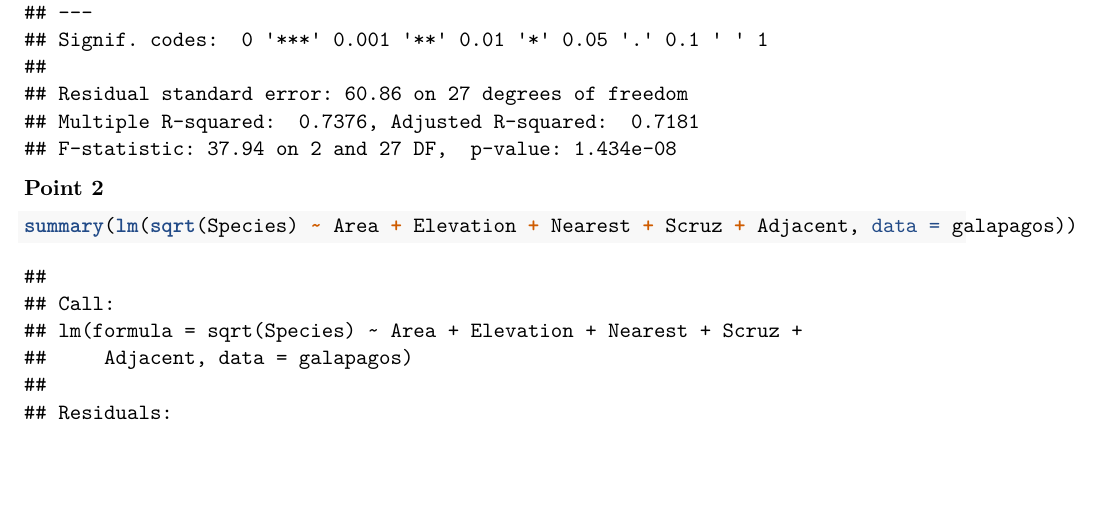
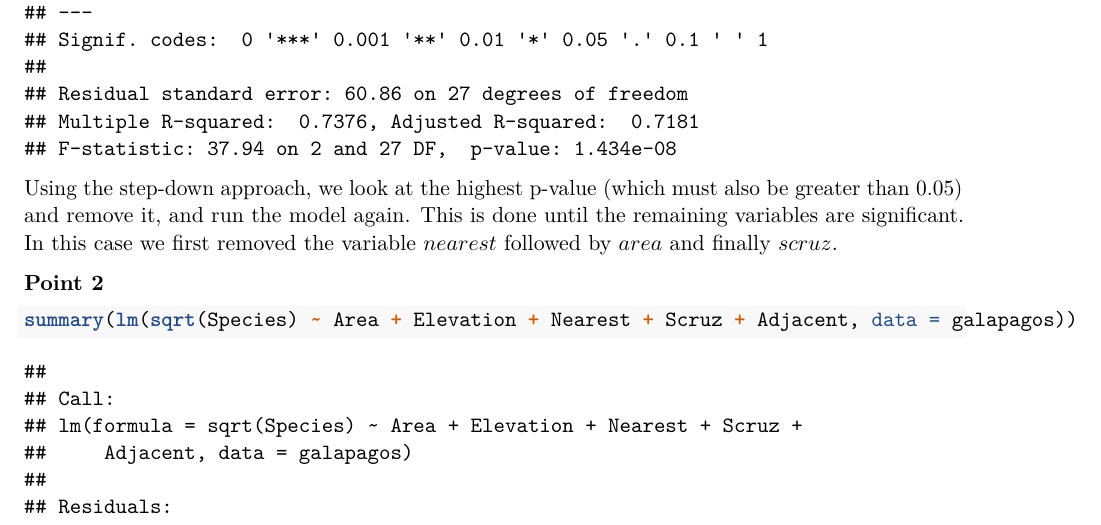
Before and after one commit to Longi94/edda-assignments, an R Markdown document (assign5/report.Rmd): part of page 3 of 5, cut so that both start at the same text, the shorter picture padded with empty space. Rendered offline with R 4.5, knitr and Pandoc, then LaTeX, with nearby package versions.

Commit message:
Included desc for points 1 and 2

````diff
--- a/assign5/report.Rmd
+++ b/assign5/report.Rmd
@@ -33,6 +33,10 @@ summary(lm(Species ~ Elevation + Scruz + Adjacent, data = galapagos))
 summary(lm(Species ~ Elevation + Adjacent, data = galapagos))
 ```
 
+
+Using the step-down approach, we look at the highest p-value (which must also be greater than 0.05) and remove it, and run the model again. This is done until the remaining variables are significant. In this case we first removed the variable $nearest$ followed by $area$ and finally $scruz$.
+
+
 **Point 2**
 
 
````
Also changed, not shown: assign5/report.Rmd (4 more changed lines).
